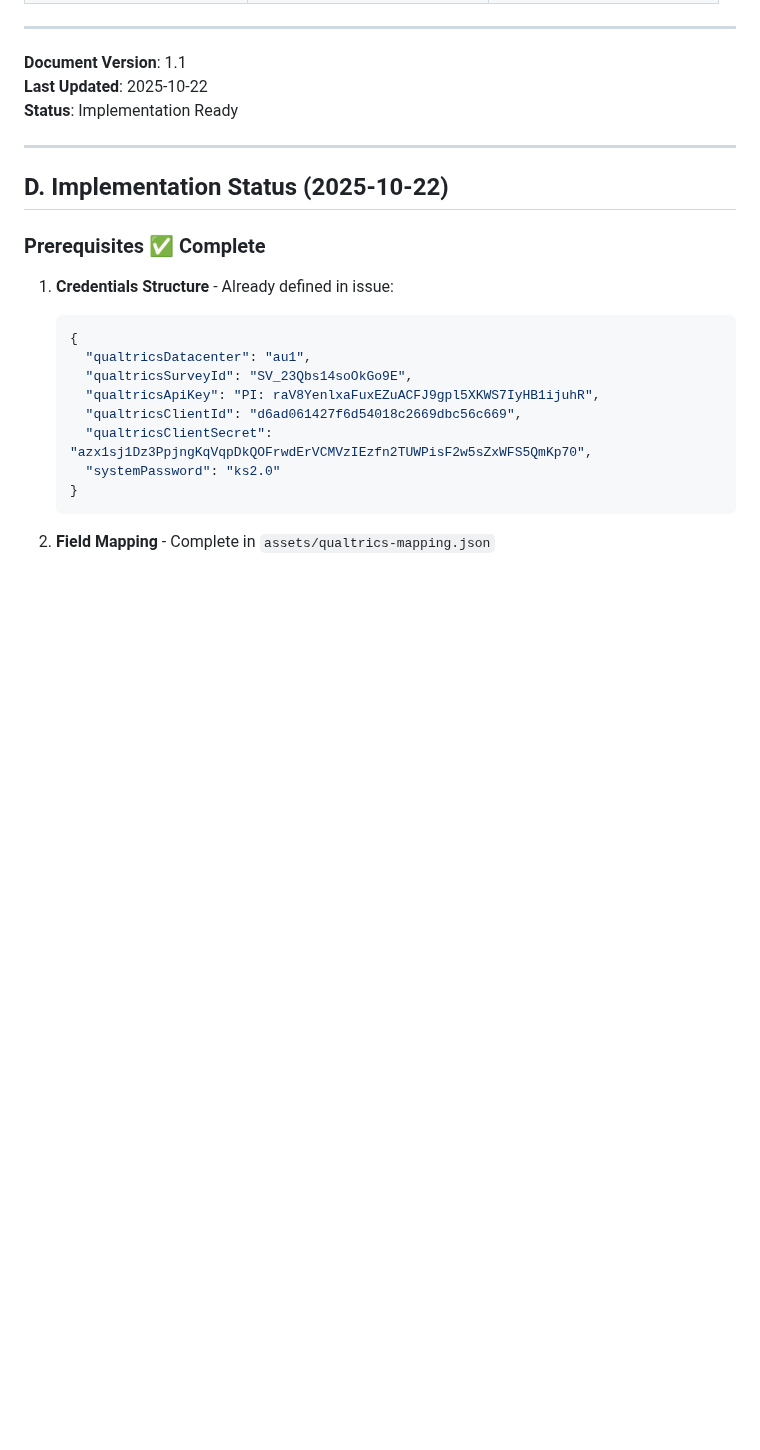
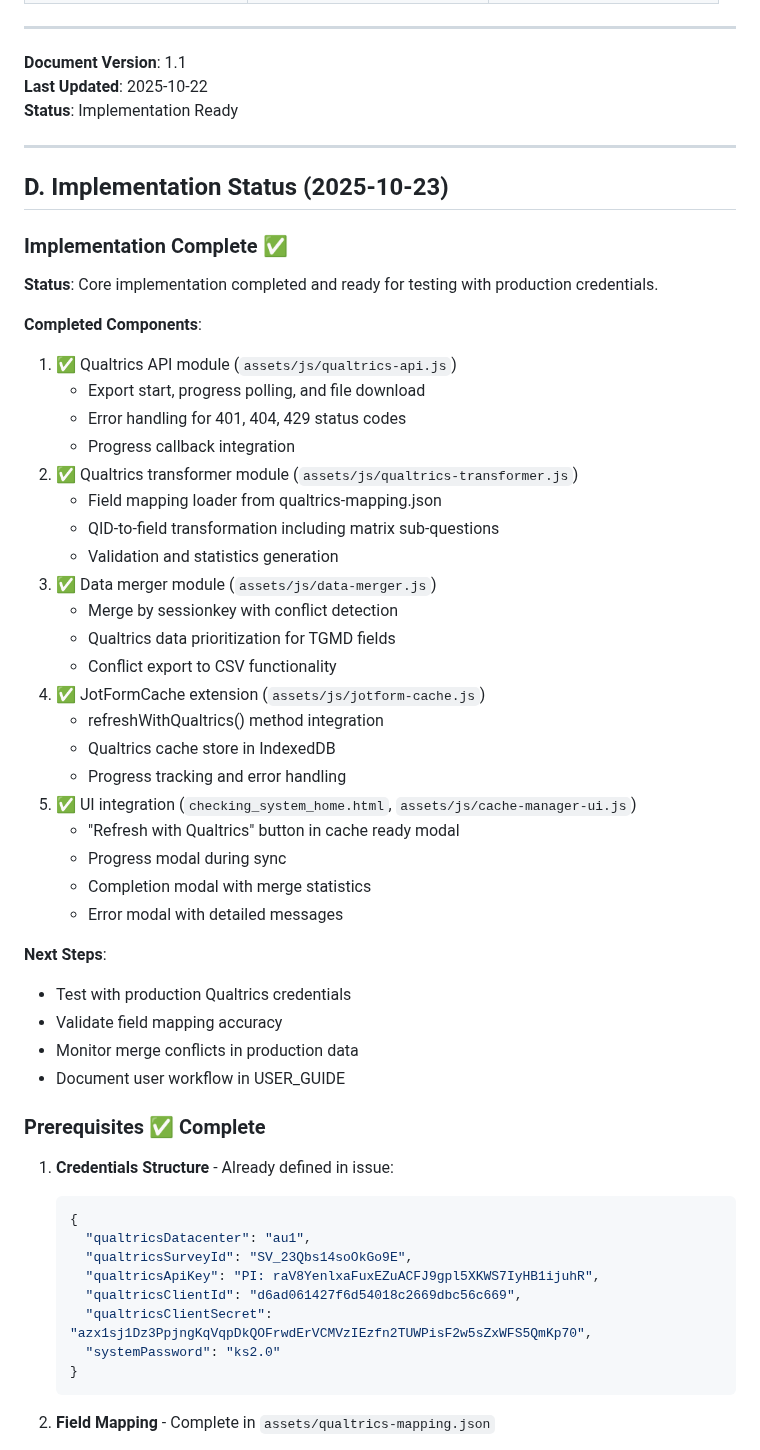
Before and after one commit to herman925/4Set-Server, a Markdown page: PRDs/qualtrics_implementation_plan.md, the part around one of its changes. Rendered like a GitHub page; blank space fills up the shorter version.

```diff
--- a/PRDs/qualtrics_implementation_plan.md
+++ b/PRDs/qualtrics_implementation_plan.md
@@ -3100,7 +3100,40 @@ Trial 2    [2_1]       [2_2]       [2_3]       [2_4]
 
 ---
 
-## D. Implementation Status (2025-10-22)
+## D. Implementation Status (2025-10-23)
+
+### Implementation Complete ✅
+
+**Status**: Core implementation completed and ready for testing with production credentials.
+
+**Completed Components**:
+1. ✅ Qualtrics API module (`assets/js/qualtrics-api.js`)
+   - Export start, progress polling, and file download
+   - Error handling for 401, 404, 429 status codes
+   - Progress callback integration
+2. ✅ Qualtrics transformer module (`assets/js/qualtrics-transformer.js`)
+   - Field mapping loader from qualtrics-mapping.json
+   - QID-to-field transformation including matrix sub-questions
+   - Validation and statistics generation
+3. ✅ Data merger module (`assets/js/data-merger.js`)
+   - Merge by sessionkey with conflict detection
+   - Qualtrics data prioritization for TGMD fields
+   - Conflict export to CSV functionality
+4. ✅ JotFormCache extension (`assets/js/jotform-cache.js`)
+   - refreshWithQualtrics() method integration
+   - Qualtrics cache store in IndexedDB
+   - Progress tracking and error handling
+5. ✅ UI integration (`checking_system_home.html`, `assets/js/cache-manager-ui.js`)
+   - "Refresh with Qualtrics" button in cache ready modal
+   - Progress modal during sync
+   - Completion modal with merge statistics
+   - Error modal with detailed messages
+
+**Next Steps**:
+- Test with production Qualtrics credentials
+- Validate field mapping accuracy
+- Monitor merge conflicts in production data
+- Document user workflow in USER_GUIDE
 
 ### Prerequisites ✅ Complete
 
```
Also changed, not shown: other parts of PRDs/qualtrics_implementation_plan.md (+28 -28 lines), USER_GUIDE_QUALTRICS_TGMD.md (added, +279 -0 lines).
